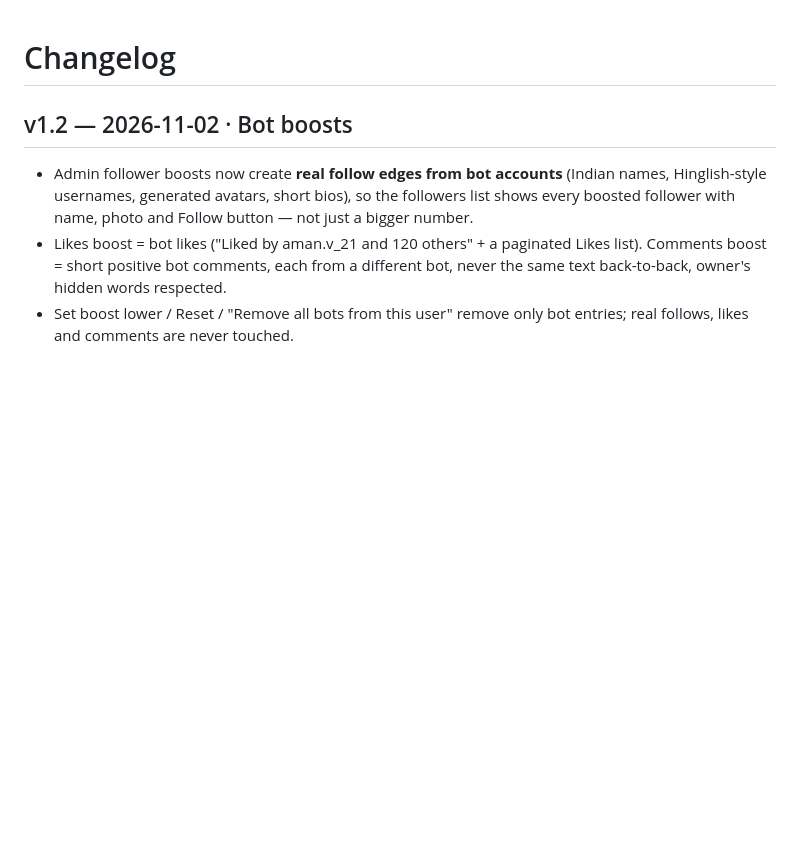
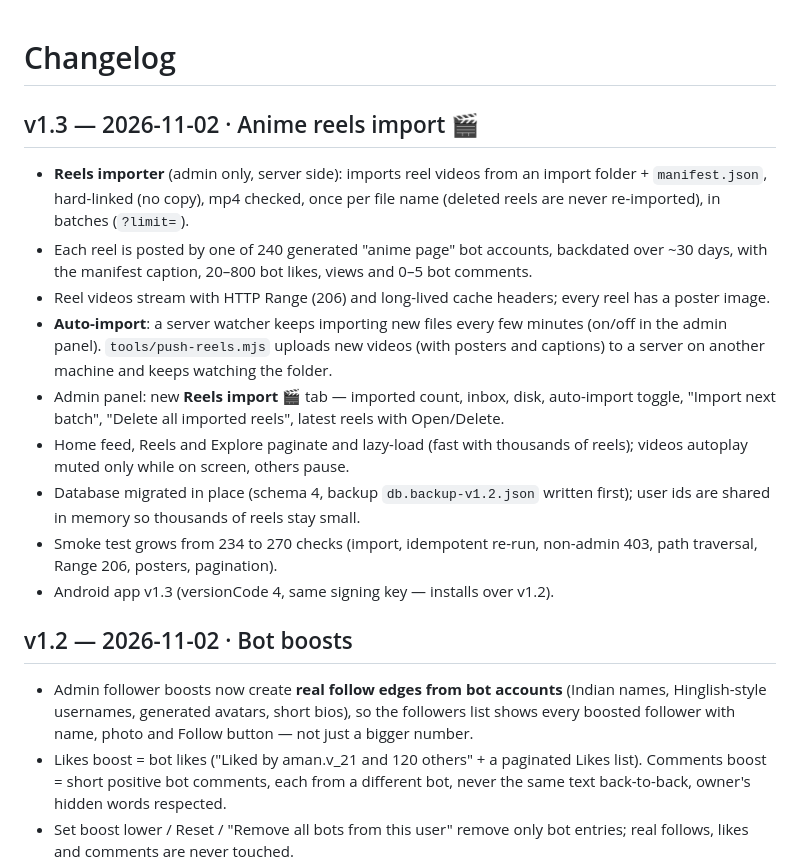
Before and after one commit to nm621532-byte/instagram-clone-techbroz, a Markdown page: CHANGELOG.md, the part around the change. Drawn GitHub-style; blank space fills up the shorter version.

```diff
--- a/CHANGELOG.md
+++ b/CHANGELOG.md
@@ -1,4 +1,15 @@
 # Changelog
+
+## v1.3 — 2026-11-02 · Anime reels import 🎬
+- **Reels importer** (admin only, server side): imports reel videos from an import folder + `manifest.json`, hard-linked (no copy), mp4 checked, once per file name (deleted reels are never re-imported), in batches (`?limit=`).
+- Each reel is posted by one of 240 generated "anime page" bot accounts, backdated over ~30 days, with the manifest caption, 20–800 bot likes, views and 0–5 bot comments.
+- Reel videos stream with HTTP Range (206) and long-lived cache headers; every reel has a poster image.
+- **Auto-import**: a server watcher keeps importing new files every few minutes (on/off in the admin panel). `tools/push-reels.mjs` uploads new videos (with posters and captions) to a server on another machine and keeps watching the folder.
+- Admin panel: new **Reels import 🎬** tab — imported count, inbox, disk, auto-import toggle, "Import next batch", "Delete all imported reels", latest reels with Open/Delete.
+- Home feed, Reels and Explore paginate and lazy-load (fast with thousands of reels); videos autoplay muted only while on screen, others pause.
+- Database migrated in place (schema 4, backup `db.backup-v1.2.json` written first); user ids are shared in memory so thousands of reels stay small.
+- Smoke test grows from 234 to 270 checks (import, idempotent re-run, non-admin 403, path traversal, Range 206, posters, pagination).
+- Android app v1.3 (versionCode 4, same signing key — installs over v1.2).
 
 ## v1.2 — 2026-11-02 · Bot boosts
 - Admin follower boosts now create **real follow edges from bot accounts** (Indian names, Hinglish-style usernames, generated avatars, short bios), so the followers list shows every boosted follower with name, photo and Follow button — not just a bigger number.
```
Also changed, not shown: README.md (+27 -7 lines), docs/screenshots/v13_admin_import.jpg (added), docs/screenshots/v13_explore.jpg (added), docs/screenshots/v13_home.jpg (added), docs/screenshots/v13_reels.jpg (added), 10 other files.
